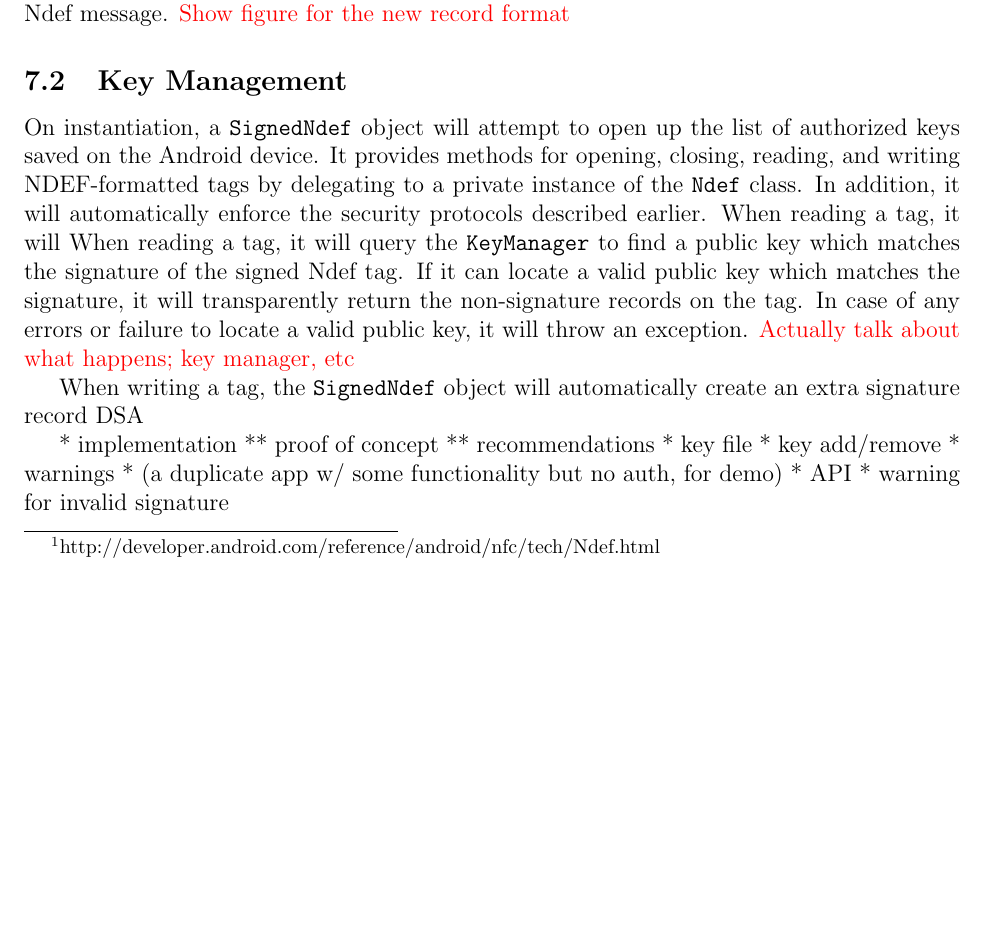
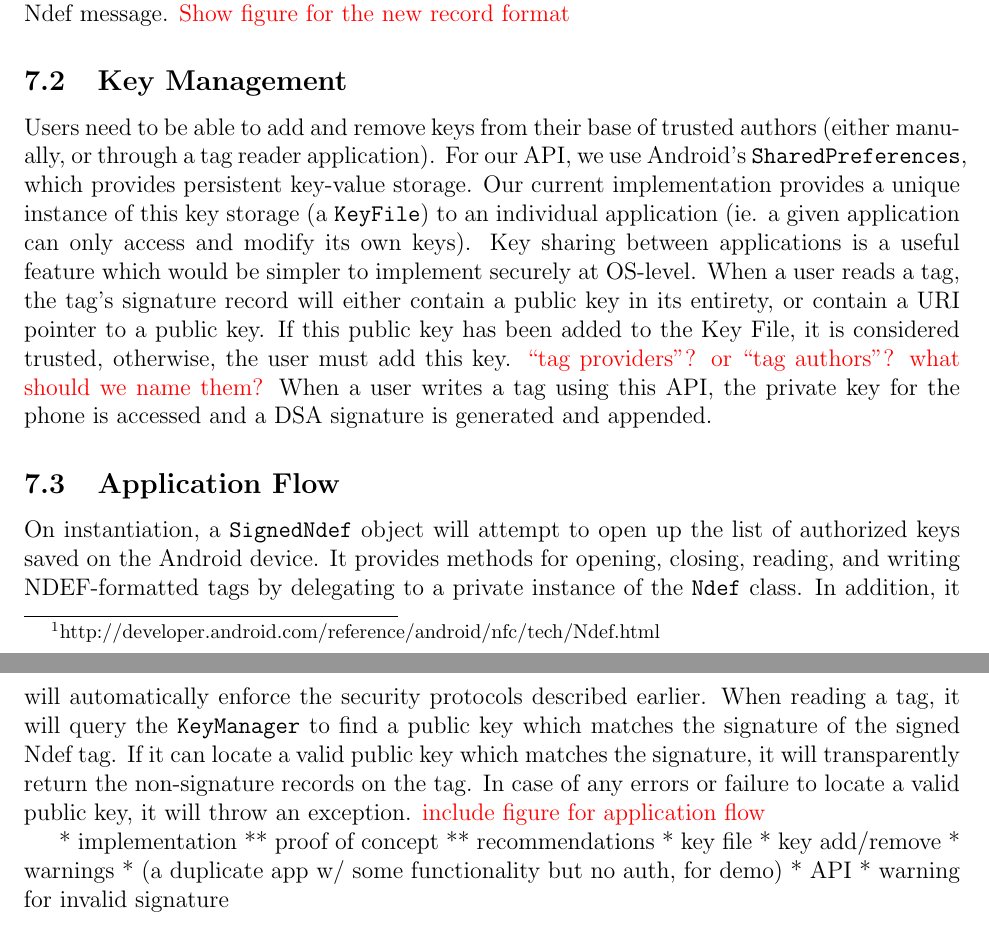
Before and after one commit to maxfeldman14/NFC, a LaTeX document (paper/cs261.tex): part of page 5 of 6 before the commit and two parts of pages 5 and 6 of 6 after it, the two joined at a grey line, cut so that both start at the same text, the shorter picture padded with empty space. Compiled offline with pdfLaTeX.

Commit message:
added more to implementation

```diff
--- a/paper/cs261.tex
+++ b/paper/cs261.tex
@@ -210,16 +210,24 @@ This record contains both information regarding the public key used for signing
 \TODO{Show figure for the new record format}
 
 \subsection{Key Management}
+Users need to be able to add and remove keys from their base of trusted authors (either manually, or through a tag reader application).
+For our API, we use Android's \texttt{SharedPreferences}, which provides persistent key-value storage.
+Our current implementation provides a unique instance of this key storage (a \texttt{KeyFile}) to an individual application (ie. a given application can only access and modify its own keys).
+Key sharing between applications is a useful feature which would be simpler to implement securely at OS-level.
+When a user reads a tag, the tag's signature record will either contain a public key in its entirety, or contain a URI pointer to a public key.
+If this public key has been added to the Key File, it is considered trusted, otherwise, the user must add this key.
+\TODO{``tag providers''? or ``tag authors''? what should we name them?}
+When a user writes a tag using this API, the private key for the phone is accessed and a DSA signature is generated and appended.
 
+\subsection{Application Flow}
 On instantiation, a \texttt{SignedNdef} object will attempt to open up the list of authorized keys saved on the Android device.
 It provides methods for opening, closing, reading, and writing NDEF-formatted tags by delegating to a private instance of the \texttt{Ndef} class.
 In addition, it will automatically enforce the security protocols described earlier.
-When reading a tag, it will
 When reading a tag, it will query the \texttt{KeyManager} to find a public key which matches the signature of the signed Ndef tag.
 If it can locate a valid public key which matches the signature, it will transparently return the non-signature records on the tag.
-In case of any errors or failure to locate a valid public key, it will throw an exception. \TODO{Actually talk about what happens; key manager, etc}
+In case of any errors or failure to locate a valid public key, it will throw an exception.
+\TODO{include figure for application flow}
 
-When writing a tag, the \texttt{SignedNdef} object will automatically create an extra signature record DSA
 
 * implementation
 ** proof of concept
```
